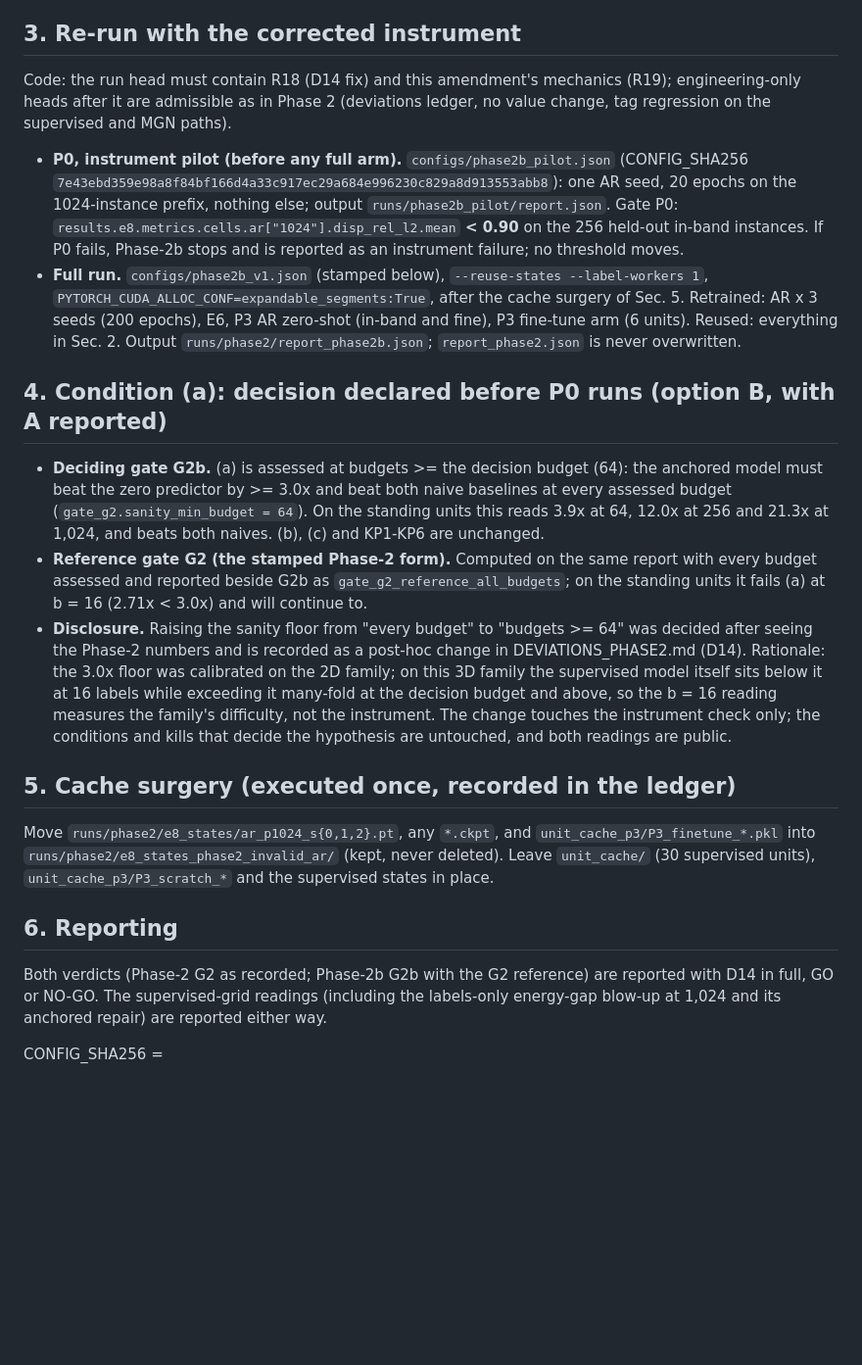
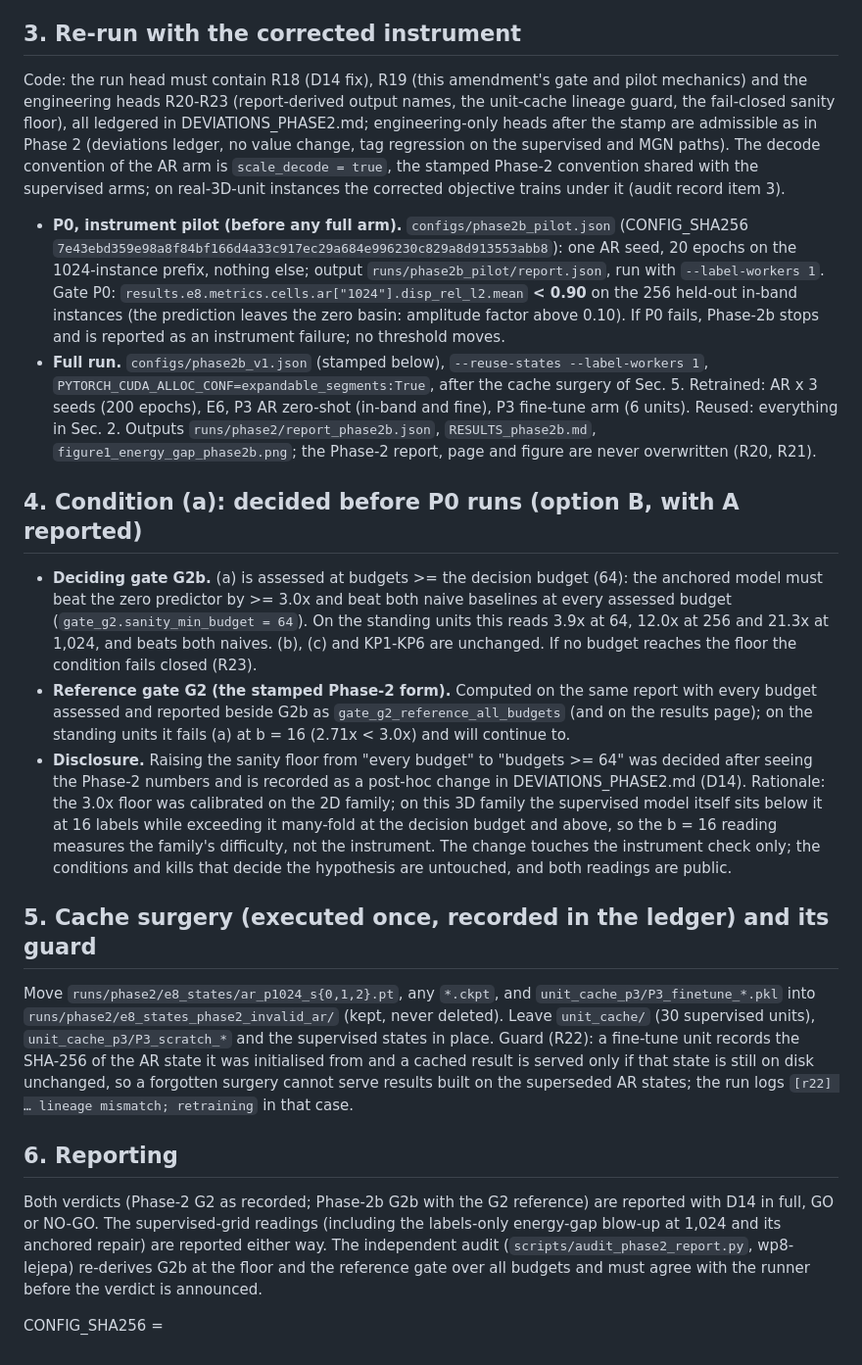
Before and after one commit to HymnOfLight/FE-JEPA, a Markdown page: PREREG_PHASE2B.md, the part around one of its changes. Shown at 98% size. Drawn GitHub-style; blank space fills up the shorter version.

Commit message:
PREREG_PHASE2B DRAFT r2 (unstamped): text aligned with R18-R23

```diff
--- a/PREREG_PHASE2B.md
+++ b/PREREG_PHASE2B.md
@@ -16,19 +18,19 @@ The stamped AR objective scored the decoded field without the battery scale that
 - Every threshold of PREREG_PHASE2: parity band 0.10, energy-gap advantage 0.40, transfer win 1.25 and kill 1.5, KP3 0.25, KP6 0.3, decision budget 64, gate logic a AND (b OR c), kills KP1-KP6 in form.
 
 ## 3. Re-run with the corrected instrument
-Code: the run head must contain R18 (D14 fix) and this amendment's mechanics (R19); engineering-only heads after it are admissible as in Phase 2 (deviations ledger, no value change, tag regression on the supervised and MGN paths).
-- **P0, instrument pilot (before any full arm).** `configs/phase2b_pilot.json` (CONFIG_SHA256 `7e43ebd359e98a8f84bf166d4a33c917ec29a684e996230c829a8d913553abb8`): one AR seed, 20 epochs on the 1024-instance prefix, nothing else; output `runs/phase2b_pilot/report.json`. Gate P0: `results.e8.metrics.cells.ar["1024"].disp_rel_l2.mean` **< 0.90** on the 256 held-out in-band instances. If P0 fails, Phase-2b stops and is reported as an instrument failure; no threshold moves.
-- **Full run.** `configs/phase2b_v1.json` (stamped below), `--reuse-states --label-workers 1`, `PYTORCH_CUDA_ALLOC_CONF=expandable_segments:True`, after the cache surgery of Sec. 5. Retrained: AR x 3 seeds (200 epochs), E6, P3 AR zero-shot (in-band and fine), P3 fine-tune arm (6 units). Reused: everything in Sec. 2. Output `runs/phase2/report_phase2b.json`; `report_phase2.json` is never overwritten.
+Code: the run head must contain R18 (D14 fix), R19 (this amendment's gate and pilot mechanics) and the engineering heads R20-R23 (report-derived output names, the unit-cache lineage guard, the fail-closed sanity floor), all ledgered in DEVIATIONS_PHASE2.md; engineering-only heads after the stamp are admissible as in Phase 2 (deviations ledger, no value change, tag regression on the supervised and MGN paths). The decode convention of the AR arm is `scale_decode = true`, the stamped Phase-2 convention shared with the supervised arms; on real-3D-unit instances the corrected objective trains under it (audit record item 3).
+- **P0, instrument pilot (before any full arm).** `configs/phase2b_pilot.json` (CONFIG_SHA256 `7e43ebd359e98a8f84bf166d4a33c917ec29a684e996230c829a8d913553abb8`): one AR seed, 20 epochs on the 1024-instance prefix, nothing else; output `runs/phase2b_pilot/report.json`, run with `--label-workers 1`. Gate P0: `results.e8.metrics.cells.ar["1024"].disp_rel_l2.mean` **< 0.90** on the 256 held-out in-band instances (the prediction leaves the zero basin: amplitude factor above 0.10). If P0 fails, Phase-2b stops and is reported as an instrument failure; no threshold moves.
+- **Full run.** `configs/phase2b_v1.json` (stamped below), `--reuse-states --label-workers 1`, `PYTORCH_CUDA_ALLOC_CONF=expandable_segments:True`, after the cache surgery of Sec. 5. Retrained: AR x 3 seeds (200 epochs), E6, P3 AR zero-shot (in-band and fine), P3 fine-tune arm (6 units). Reused: everything in Sec. 2. Outputs `runs/phase2/report_phase2b.json`, `RESULTS_phase2b.md`, `figure1_energy_gap_phase2b.png`; the Phase-2 report, page and figure are never overwritten (R20, R21).
 
-## 4. Condition (a): decision declared before P0 runs (option B, with A reported)
-- **Deciding gate G2b.** (a) is assessed at budgets >= the decision budget (64): the anchored model must beat the zero predictor by >= 3.0x and beat both naive baselines at every assessed budget (`gate_g2.sanity_min_budget = 64`). On the standing units this reads 3.9x at 64, 12.0x at 256 and 21.3x at 1,024, and beats both naives. (b), (c) and KP1-KP6 are unchanged.
-- **Reference gate G2 (the stamped Phase-2 form).** Computed on the same report with every budget assessed and reported beside G2b as `gate_g2_reference_all_budgets`; on the standing units it fails (a) at b = 16 (2.71x < 3.0x) and will continue to.
+## 4. Condition (a): decided before P0 runs (option B, with A reported)
+- **Deciding gate G2b.** (a) is assessed at budgets >= the decision budget (64): the anchored model must beat the zero predictor by >= 3.0x and beat both naive baselines at every assessed budget (`gate_g2.sanity_min_budget = 64`). On the standing units this reads 3.9x at 64, 12.0x at 256 and 21.3x at 1,024, and beats both naives. (b), (c) and KP1-KP6 are unchanged. If no budget reaches the floor the condition fails closed (R23).
+- **Reference gate G2 (the stamped Phase-2 form).** Computed on the same report with every budget assessed and reported beside G2b as `gate_g2_reference_all_budgets` (and on the results page); on the standing units it fails (a) at b = 16 (2.71x < 3.0x) and will continue to.
 - **Disclosure.** Raising the sanity floor from "every budget" to "budgets >= 64" was decided after seeing the Phase-2 numbers and is recorded as a post-hoc change in DEVIATIONS_PHASE2.md (D14). Rationale: the 3.0x floor was calibrated on the 2D family; on this 3D family the supervised model itself sits below it at 16 labels while exceeding it many-fold at the decision budget and above, so the b = 16 reading measures the family's difficulty, not the instrument. The change touches the instrument check only; the conditions and kills that decide the hypothesis are untouched, and both readings are public.
 
-## 5. Cache surgery (executed once, recorded in the ledger)
-Move `runs/phase2/e8_states/ar_p1024_s{0,1,2}.pt`, any `*.ckpt`, and `unit_cache_p3/P3_finetune_*.pkl` into `runs/phase2/e8_states_phase2_invalid_ar/` (kept, never deleted). Leave `unit_cache/` (30 supervised units), `unit_cache_p3/P3_scratch_*` and the supervised states in place.
+## 5. Cache surgery (executed once, recorded in the ledger) and its guard
+Move `runs/phase2/e8_states/ar_p1024_s{0,1,2}.pt`, any `*.ckpt`, and `unit_cache_p3/P3_finetune_*.pkl` into `runs/phase2/e8_states_phase2_invalid_ar/` (kept, never deleted). Leave `unit_cache/` (30 supervised units), `unit_cache_p3/P3_scratch_*` and the supervised states in place. Guard (R22): a fine-tune unit records the SHA-256 of the AR state it was initialised from and a cached result is served only if that state is still on disk unchanged, so a forgotten surgery cannot serve results built on the superseded AR states; the run logs `[r22] … lineage mismatch; retraining` in that case.
 
 ## 6. Reporting
-Both verdicts (Phase-2 G2 as recorded; Phase-2b G2b with the G2 reference) are reported with D14 in full, GO or NO-GO. The supervised-grid readings (including the labels-only energy-gap blow-up at 1,024 and its anchored repair) are reported either way.
+Both verdicts (Phase-2 G2 as recorded; Phase-2b G2b with the G2 reference) are reported with D14 in full, GO or NO-GO. The supervised-grid readings (including the labels-only energy-gap blow-up at 1,024 and its anchored repair) are reported either way. The independent audit (`scripts/audit_phase2_report.py`, wp8-lejepa) re-derives G2b at the floor and the reference gate over all budgets and must agree with the runner before the verdict is announced.
 
 CONFIG_SHA256 = <fill before tagging>
```
Also changed, not shown: other parts of PREREG_PHASE2B.md (+5 -3 lines).
